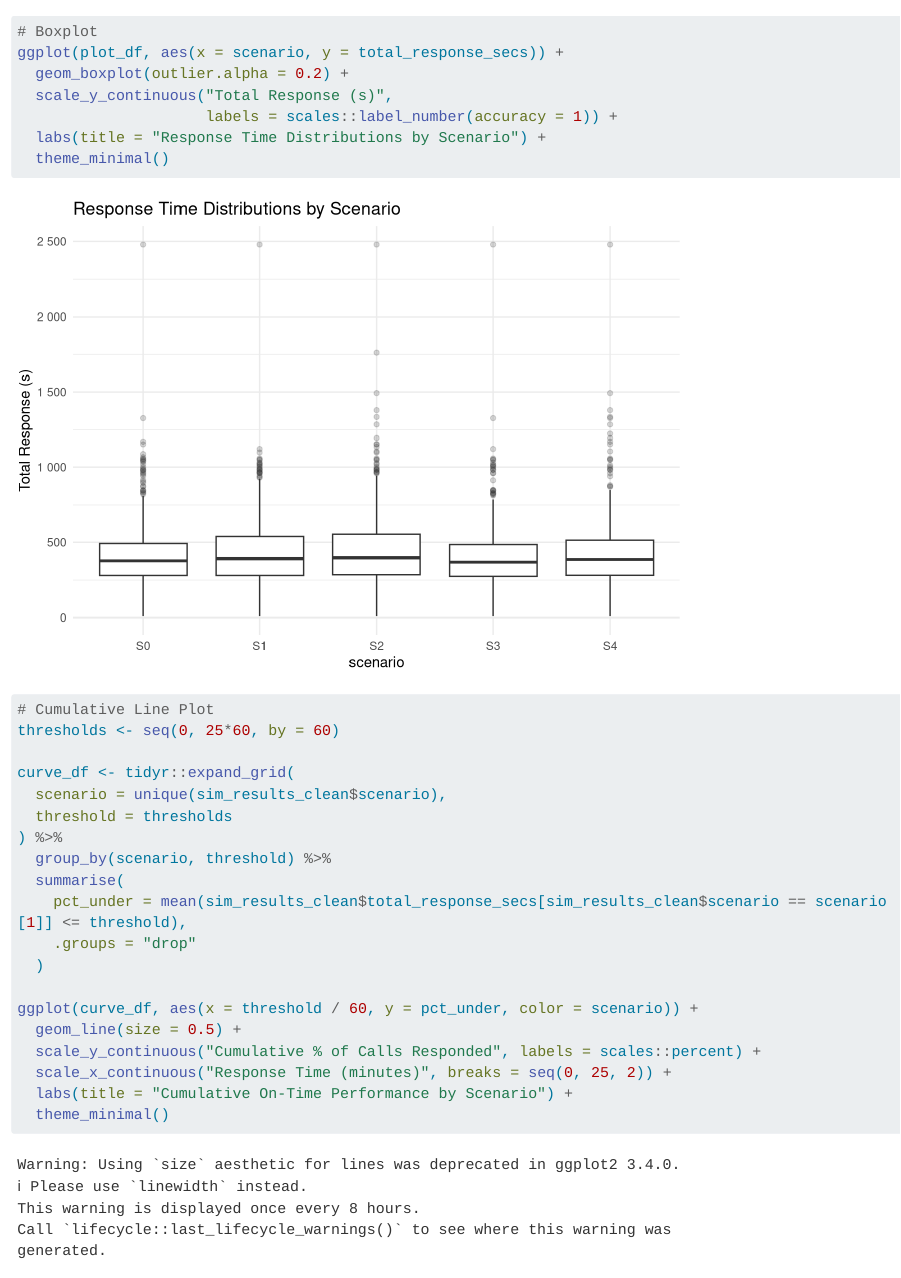
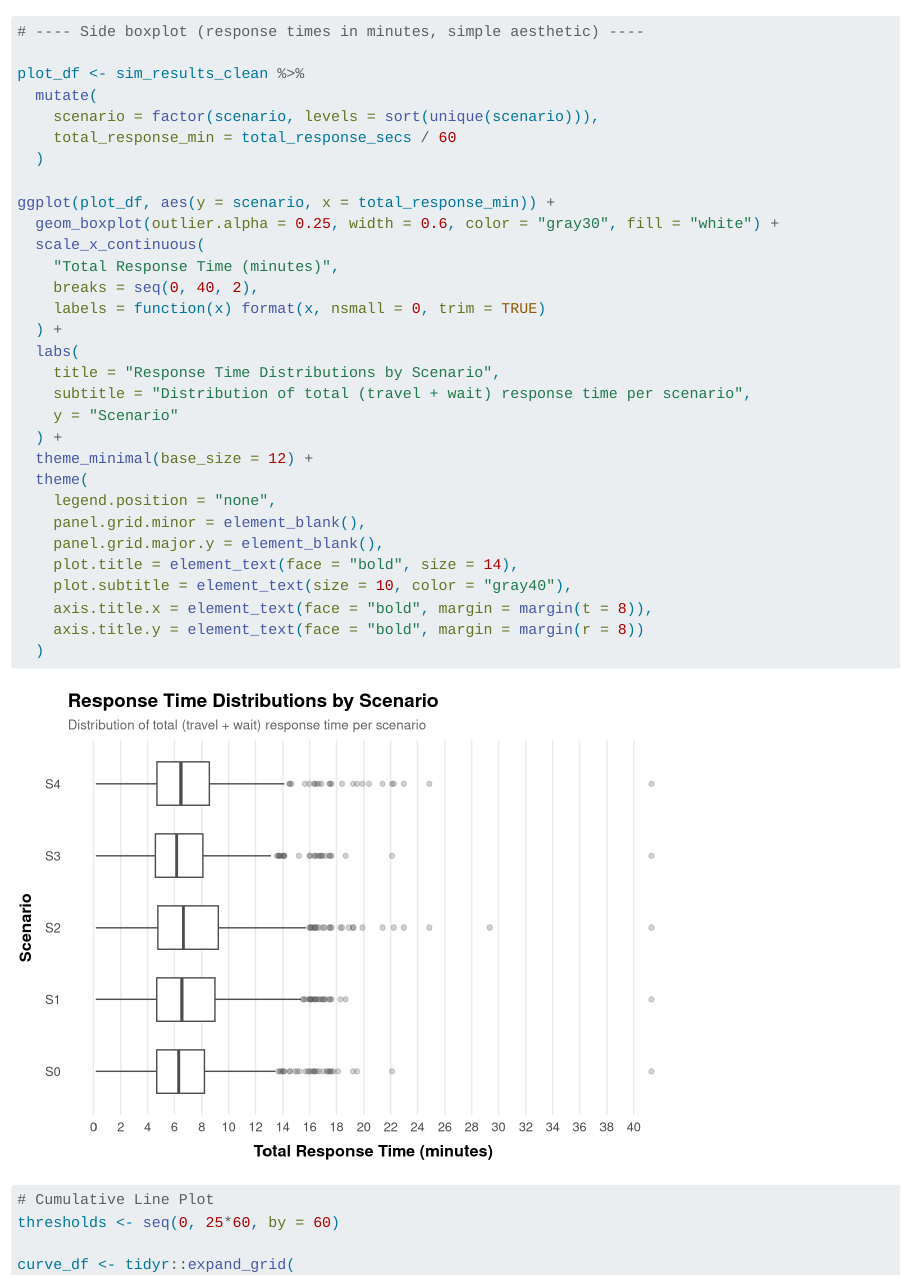
Before and after one commit to kathl33nzhang/sta440case3, a Quarto document (kathleen analysis.qmd): the page in a window 1100 px wide, from 9600 px down. Rendered offline with R 4.5, knitr and Pandoc in place of Quarto, with nearby package versions; long lines of code are wrapped.

Commit message:
new box plot

```diff
--- a/kathleen analysis.qmd
+++ b/kathleen analysis.qmd
@@ -310,13 +310,36 @@ ggplot(plot_df, aes(x = scenario, y = total_response_secs)) +
   theme_minimal()
 
 
-# Boxplot
-ggplot(plot_df, aes(x = scenario, y = total_response_secs)) +
-  geom_boxplot(outlier.alpha = 0.2) +
-  scale_y_continuous("Total Response (s)",
-                     labels = scales::label_number(accuracy = 1)) +
-  labs(title = "Response Time Distributions by Scenario") +
-  theme_minimal()
+# ---- Side boxplot (response times in minutes, simple aesthetic) ----
+
+plot_df <- sim_results_clean %>%
+  mutate(
+    scenario = factor(scenario, levels = sort(unique(scenario))),
+    total_response_min = total_response_secs / 60
+  )
+
+ggplot(plot_df, aes(y = scenario, x = total_response_min)) +
+  geom_boxplot(outlier.alpha = 0.25, width = 0.6, color = "gray30", fill = "white") +
+  scale_x_continuous(
+    "Total Response Time (minutes)",
+    breaks = seq(0, 40, 2),
+    labels = function(x) format(x, nsmall = 0, trim = TRUE)
+  ) +
+  labs(
+    title = "Response Time Distributions by Scenario",
+    subtitle = "Distribution of total (travel + wait) response time per scenario",
+    y = "Scenario"
+  ) +
+  theme_minimal(base_size = 12) +
+  theme(
+    legend.position = "none",
+    panel.grid.minor = element_blank(),
+    panel.grid.major.y = element_blank(),
+    plot.title = element_text(face = "bold", size = 14),
+    plot.subtitle = element_text(size = 10, color = "gray40"),
+    axis.title.x = element_text(face = "bold", margin = margin(t = 8)),
+    axis.title.y = element_text(face = "bold", margin = margin(r = 8))
+  )
 
 
 # Cumulative Line Plot
```
